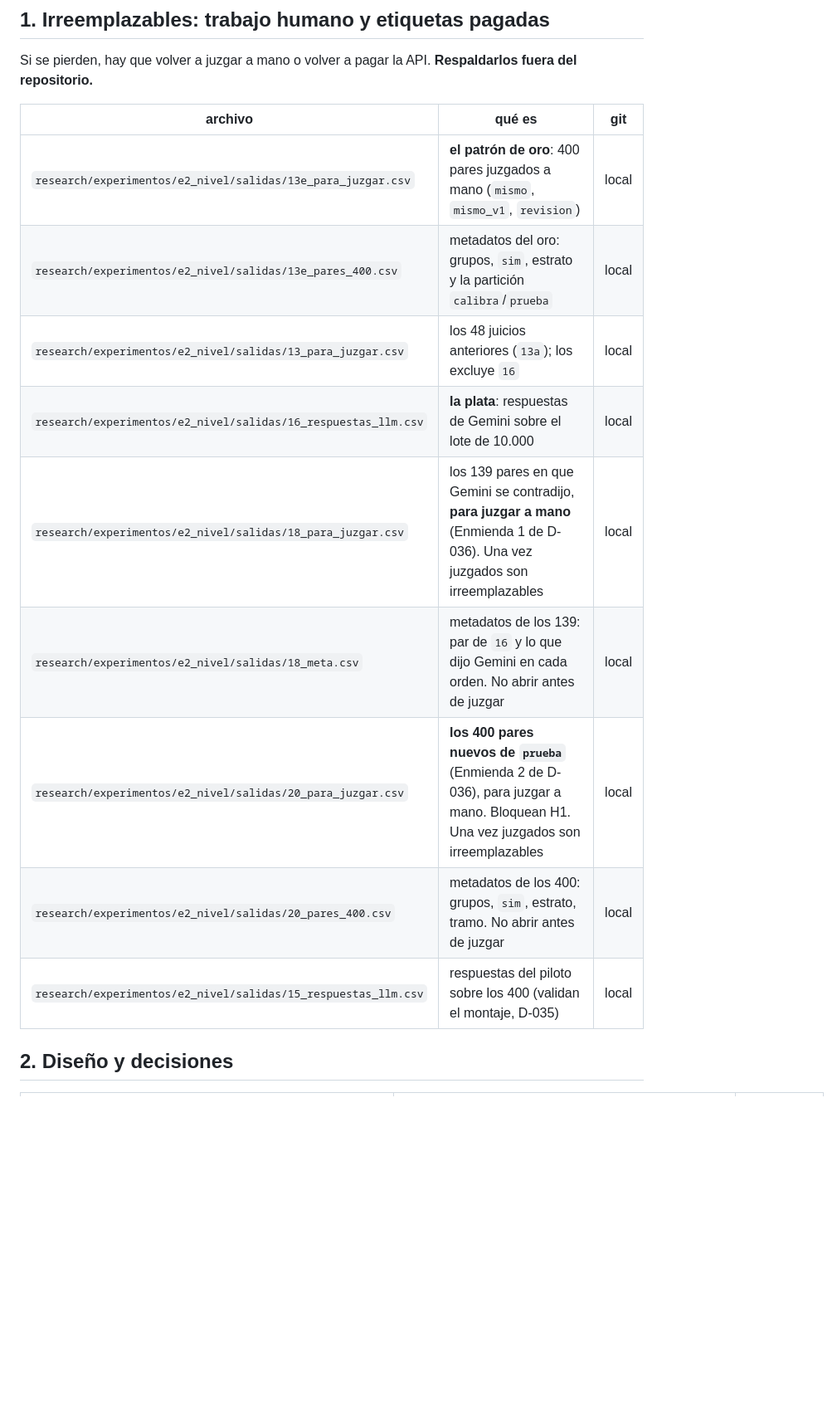
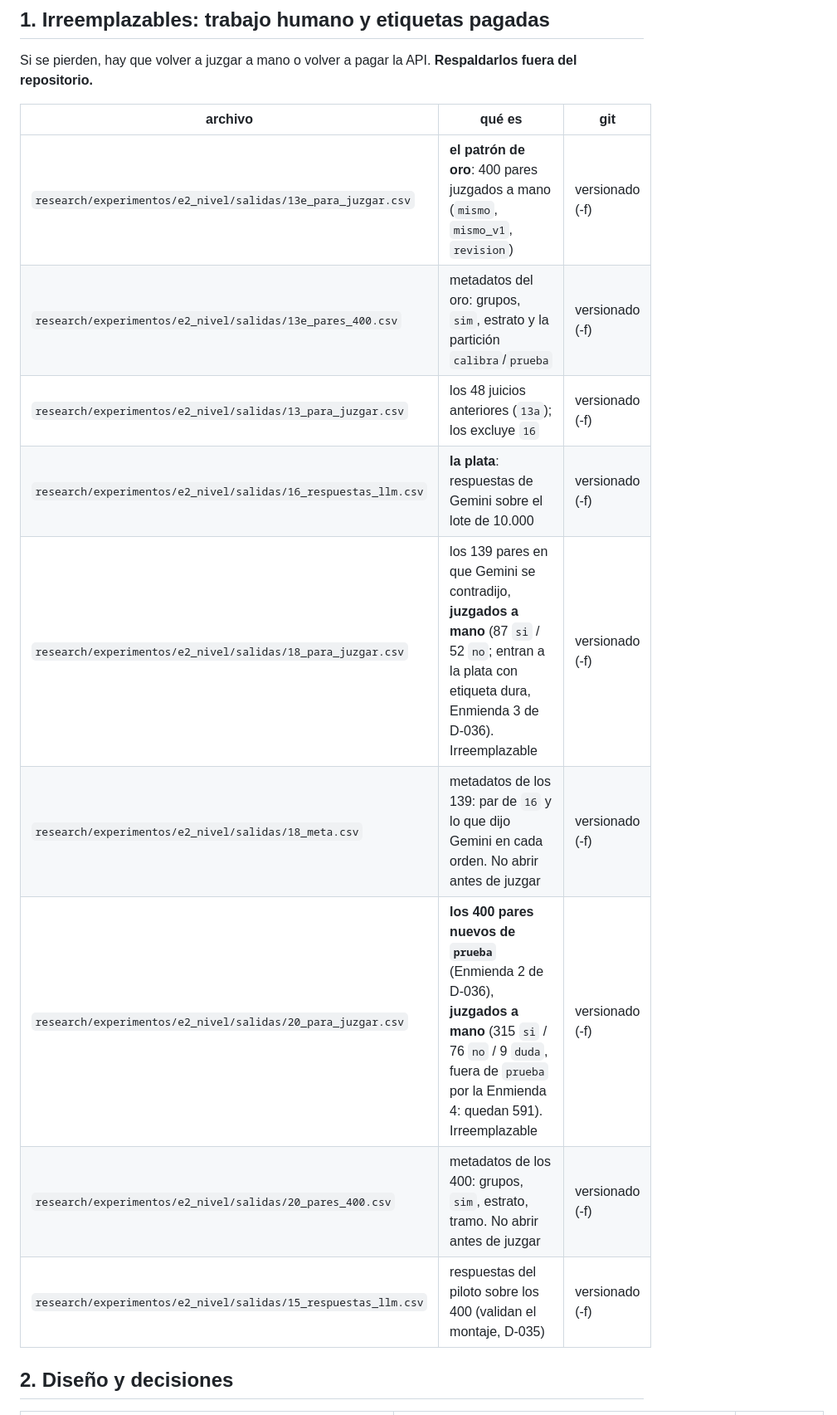
Before and after one commit to PabloAndresE/salary-benchmarking, a Markdown page: docs/inventario_arquitectura_juez.md, the part around one of its changes. Shown at 83% size. GitHub-like rendering; blank space fills up the shorter version.

```diff
--- a/docs/inventario_arquitectura_juez.md
+++ b/docs/inventario_arquitectura_juez.md
@@ -16,15 +17,15 @@ del repositorio.**
 
 | archivo | qué es | git |
 |---|---|---|
-| `research/experimentos/e2_nivel/salidas/13e_para_juzgar.csv` | **el patrón de oro**: 400 pares juzgados a mano (`mismo`, `mismo_v1`, `revision`) | local |
-| `research/experimentos/e2_nivel/salidas/13e_pares_400.csv` | metadatos del oro: grupos, `sim`, estrato y la partición `calibra`/`prueba` | local |
-| `research/experimentos/e2_nivel/salidas/13_para_juzgar.csv` | los 48 juicios anteriores (`13a`); los excluye `16` | local |
-| `research/experimentos/e2_nivel/salidas/16_respuestas_llm.csv` | **la plata**: respuestas de Gemini sobre el lote de 10.000 | local |
-| `research/experimentos/e2_nivel/salidas/18_para_juzgar.csv` | los 139 pares en que Gemini se contradijo, **para juzgar a mano** (Enmienda 1 de D-036). Una vez juzgados son irreemplazables | local |
-| `research/experimentos/e2_nivel/salidas/18_meta.csv` | metadatos de los 139: par de `16` y lo que dijo Gemini en cada orden. No abrir antes de juzgar | local |
-| `research/experimentos/e2_nivel/salidas/20_para_juzgar.csv` | **los 400 pares nuevos de `prueba`** (Enmienda 2 de D-036), para juzgar a mano. Bloquean H1. Una vez juzgados son irreemplazables | local |
-| `research/experimentos/e2_nivel/salidas/20_pares_400.csv` | metadatos de los 400: grupos, `sim`, estrato, tramo. No abrir antes de juzgar | local |
-| `research/experimentos/e2_nivel/salidas/15_respuestas_llm.csv` | respuestas del piloto sobre los 400 (validan el montaje, D-035) | local |
+| `research/experimentos/e2_nivel/salidas/13e_para_juzgar.csv` | **el patrón de oro**: 400 pares juzgados a mano (`mismo`, `mismo_v1`, `revision`) | versionado (-f) |
+| `research/experimentos/e2_nivel/salidas/13e_pares_400.csv` | metadatos del oro: grupos, `sim`, estrato y la partición `calibra`/`prueba` | versionado (-f) |
+| `research/experimentos/e2_nivel/salidas/13_para_juzgar.csv` | los 48 juicios anteriores (`13a`); los excluye `16` | versionado (-f) |
+| `research/experimentos/e2_nivel/salidas/16_respuestas_llm.csv` | **la plata**: respuestas de Gemini sobre el lote de 10.000 | versionado (-f) |
+| `research/experimentos/e2_nivel/salidas/18_para_juzgar.csv` | los 139 pares en que Gemini se contradijo, **juzgados a mano** (87 `si` / 52 `no`; entran a la plata con etiqueta dura, Enmienda 3 de D-036). Irreemplazable | versionado (-f) |
+| `research/experimentos/e2_nivel/salidas/18_meta.csv` | metadatos de los 139: par de `16` y lo que dijo Gemini en cada orden. No abrir antes de juzgar | versionado (-f) |
+| `research/experimentos/e2_nivel/salidas/20_para_juzgar.csv` | **los 400 pares nuevos de `prueba`** (Enmienda 2 de D-036), **juzgados a mano** (315 `si` / 76 `no` / 9 `duda`, fuera de `prueba` por la Enmienda 4: quedan 591). Irreemplazable | versionado (-f) |
+| `research/experimentos/e2_nivel/salidas/20_pares_400.csv` | metadatos de los 400: grupos, `sim`, estrato, tramo. No abrir antes de juzgar | versionado (-f) |
+| `research/experimentos/e2_nivel/salidas/15_respuestas_llm.csv` | respuestas del piloto sobre los 400 (validan el montaje, D-035) | versionado (-f) |
 
 ## 2. Diseño y decisiones
 
```
Also changed, not shown: other parts of docs/inventario_arquitectura_juez.md (+9 -8 lines).
